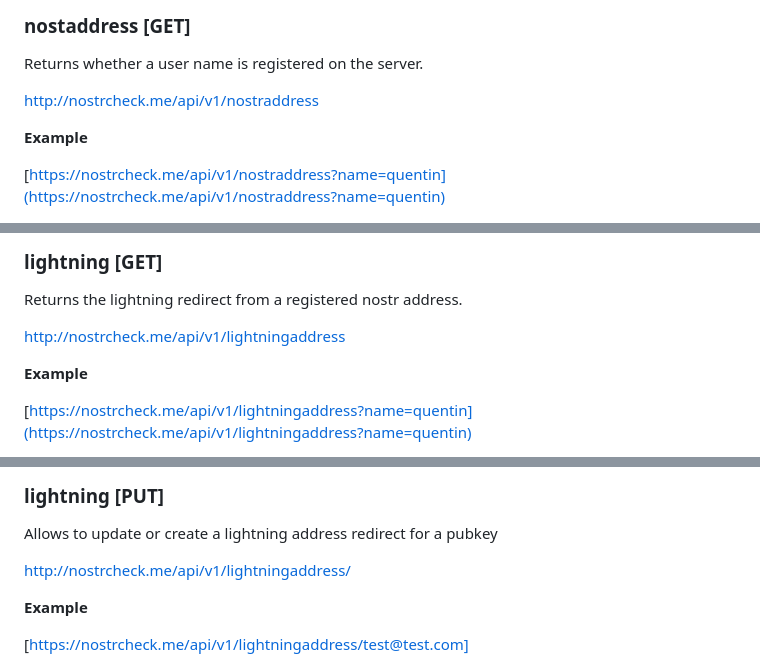
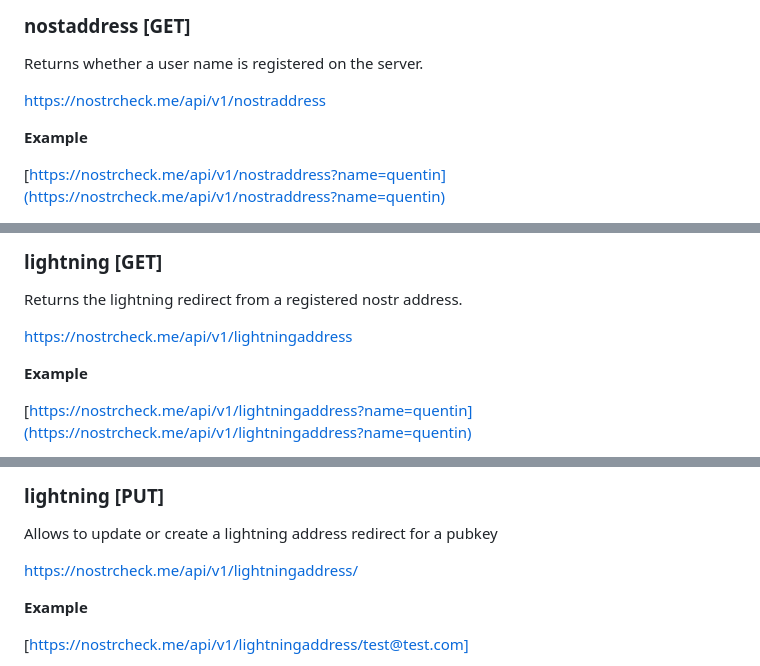
Before and after one commit to quentintaranpino/nostrcheck-server, a Markdown page: readme.md, 3 parts joined by grey strips. Rendered like a GitHub page.

```diff
--- a/readme.md
+++ b/readme.md
@@ -77,7 +77,7 @@ http://nostrcheck.me/api/v1/domains/nostrcheck.me/users
 ### nostaddress [GET]
 Returns whether a user name is registered on the server.
 
-http://nostrcheck.me/api/v1/nostraddress
+https://nostrcheck.me/api/v1/nostraddress
 
 **Example**
 
@@ -94,7 +94,7 @@ names: {
 ### lightning [GET]
 Returns the lightning redirect from a registered nostr address.
 
-http://nostrcheck.me/api/v1/lightningaddress
+https://nostrcheck.me/api/v1/lightningaddress
 
 **Example**
 
@@ -118,7 +118,7 @@ nostrPubkey: "be1d89794bf92de5dd64c1e60f6a2c70c140abac9932418fee30c5c637fe9479"
 ### lightning [PUT]
 Allows to update or create a lightning address redirect for a pubkey
 
-http://nostrcheck.me/api/v1/lightningaddress/
+https://nostrcheck.me/api/v1/lightningaddress/
 
 **Example**
 
```
Also changed, not shown: other parts of readme.md (+15 -15 lines).
